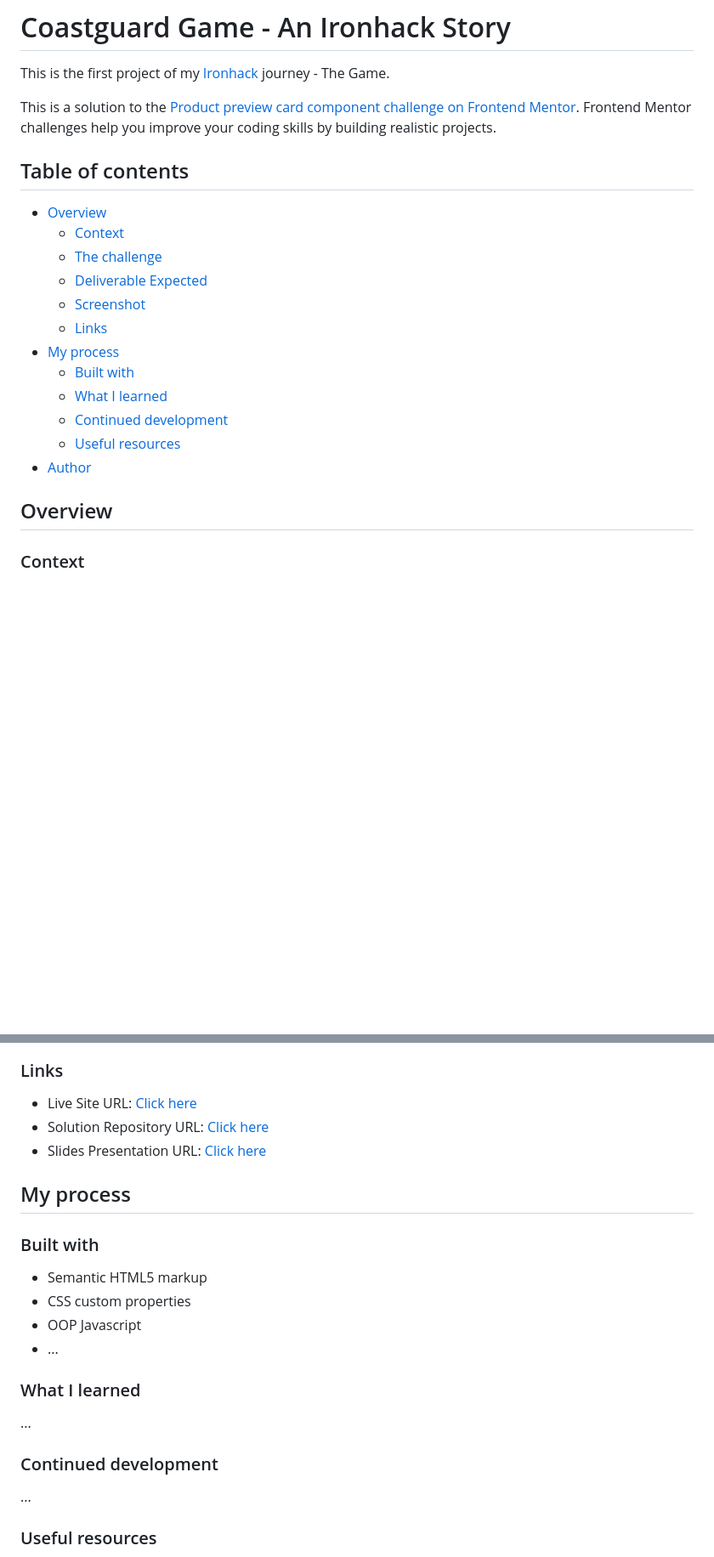
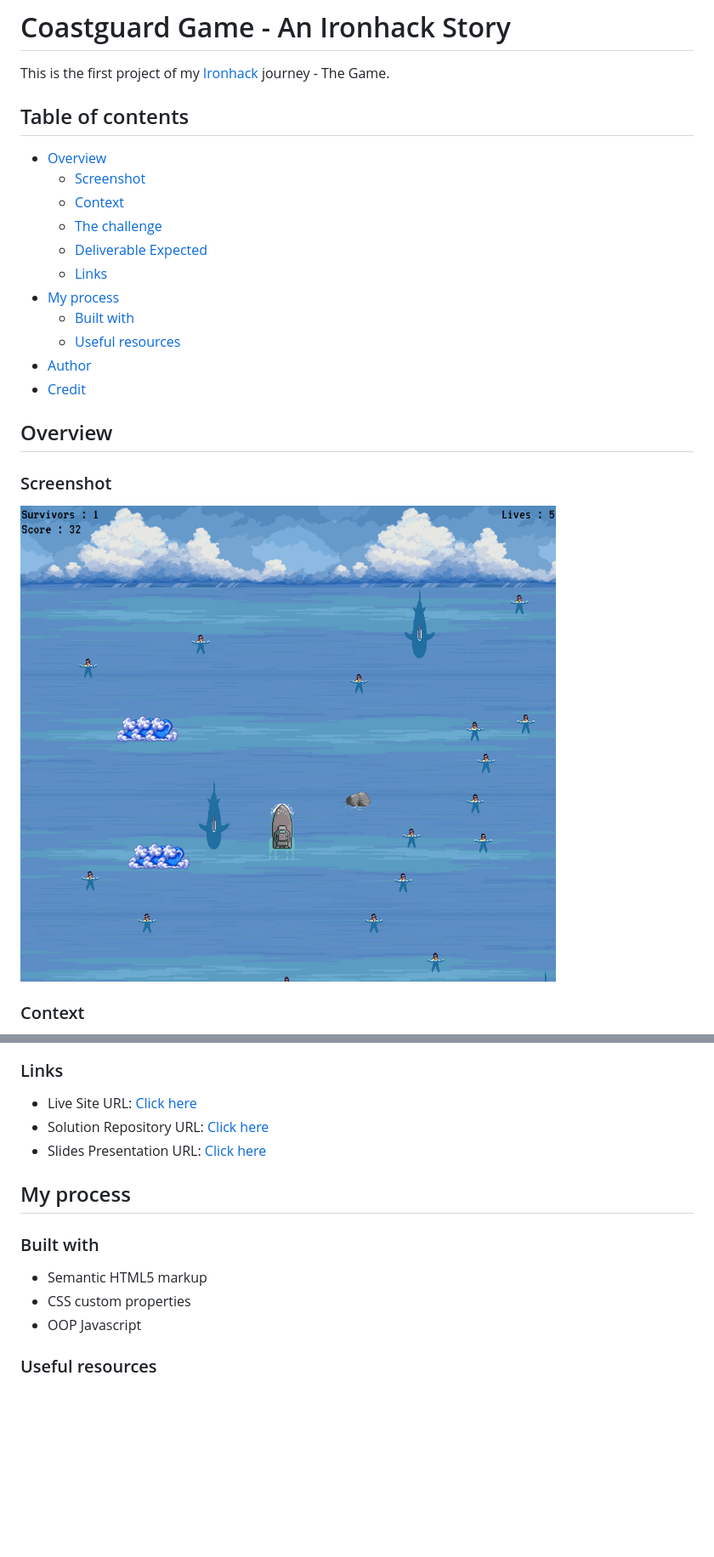
Before and after one commit to CannyRo/coastguard, a Markdown page: README.md, 2 parts joined by grey strips. Shown: that part at 85% size. Rendered like a GitHub page; pictures changed too: img/screenshot.jpg (added); blank space fills up the shorter version.

```diff
--- a/README.md
+++ b/README.md
@@ -2,24 +2,25 @@
 
 This is the first project of my [Ironhack](https://www.ironhack.com/fr-en/web-development/paris) journey - The Game.
 
-This is a solution to the [Product preview card component challenge on Frontend Mentor](https://www.frontendmentor.io/challenges/product-preview-card-component-GO7UmttRfa). Frontend Mentor challenges help you improve your coding skills by building realistic projects.
-
 ## Table of contents
 
 - [Overview](#overview)
+  - [Screenshot](#screenshot)
   - [Context](#context)
   - [The challenge](#the-challenge)
   - [Deliverable Expected](#deliverable-expected)
-  - [Screenshot](#screenshot)
   - [Links](#links)
 - [My process](#my-process)
   - [Built with](#built-with)
-  - [What I learned](#what-i-learned)
-  - [Continued development](#continued-development)
   - [Useful resources](#useful-resources)
 - [Author](#author)
+- [Credit](#credit)
 
 ## Overview
+
+### Screenshot
+
+![](./img/screenshot.jpg)
 
 ### Context
 
@@ -72,15 +69,6 @@ Your game must meet the following technical requirements:
 - Semantic HTML5 markup
 - CSS custom properties
 - OOP Javascript
-- ...
-
-### What I learned
-
-...
-
-### Continued development
-
-...
 
 ### Useful resources
 
```
Also changed, not shown: other parts of README.md (+4 -6 lines).
